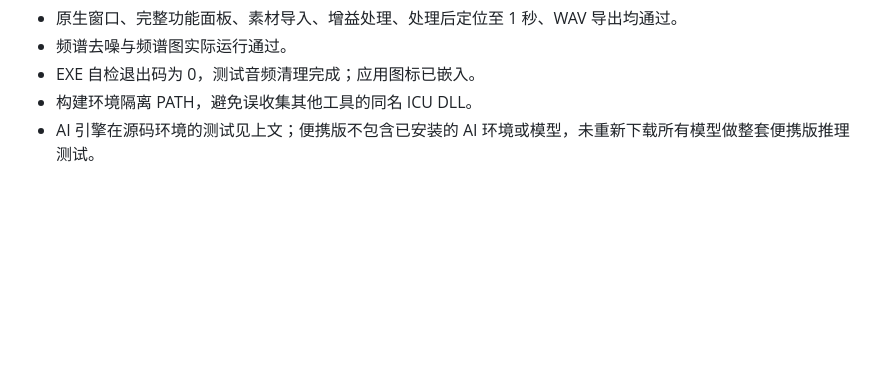
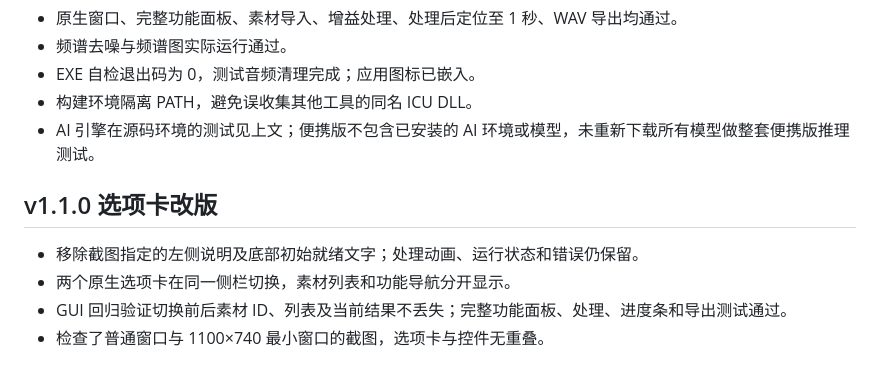
Before and after one commit to NaGeShuDai/AudioWorkbench, a Markdown page: docs/VALIDATION.md, the part around the change. Rendered like a GitHub page; blank space fills up the shorter version.

```diff
--- a/docs/VALIDATION.md
+++ b/docs/VALIDATION.md
@@ -76,3 +76,10 @@ PyInstaller 6.22.3 便携构建，2026-11-01。从系统临时目录启动，PAT
 - EXE 自检退出码为 0，测试音频清理完成；应用图标已嵌入。
 - 构建环境隔离 PATH，避免误收集其他工具的同名 ICU DLL。
 - AI 引擎在源码环境的测试见上文；便携版不包含已安装的 AI 环境或模型，未重新下载所有模型做整套便携版推理测试。
+
+## v1.1.0 选项卡改版
+
+- 移除截图指定的左侧说明及底部初始就绪文字；处理动画、运行状态和错误仍保留。
+- 两个原生选项卡在同一侧栏切换，素材列表和功能导航分开显示。
+- GUI 回归验证切换前后素材 ID、列表及当前结果不丢失；完整功能面板、处理、进度条和导出测试通过。
+- 检查了普通窗口与 1100×740 最小窗口的截图，选项卡与控件无重叠。
```
Also changed, not shown: README.md (+26 -3 lines), docs/materials.png (added), docs/workspace-small.png, docs/workspace.png, 5 other files.
